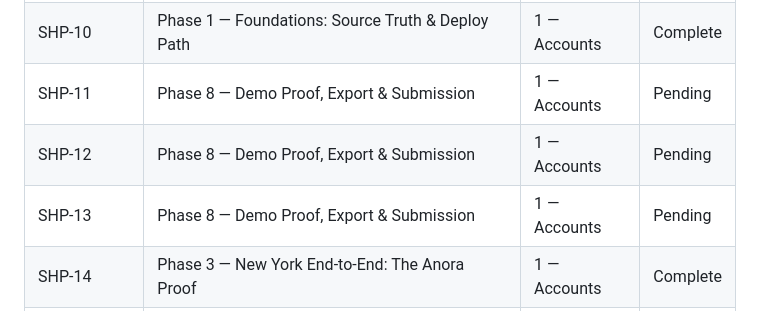
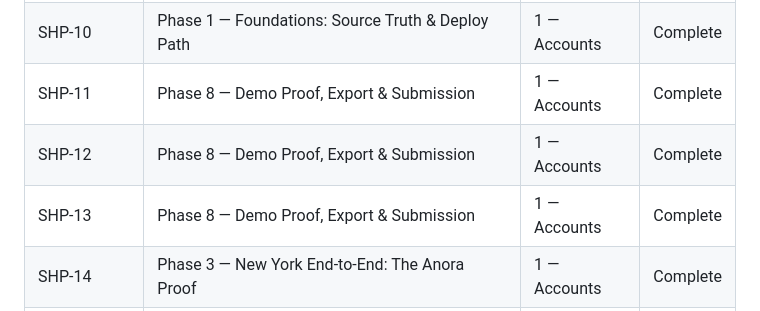
Before and after one commit to lyfedev/productionfinance, a Markdown page: .planning/REQUIREMENTS.md, the part around one of its changes. Drawn GitHub-style.

```diff
--- a/.planning/REQUIREMENTS.md
+++ b/.planning/REQUIREMENTS.md
@@ -274,9 +274,9 @@ Every v1 requirement maps to exactly one phase in `.planning/ROADMAP.md`. No orp
 | SHP-08 | Phase 1 — Foundations: Source Truth & Deploy Path | 1 — Accounts | Complete |
 | SHP-09 | Phase 1 — Foundations: Source Truth & Deploy Path | 1 — Accounts | Complete |
 | SHP-10 | Phase 1 — Foundations: Source Truth & Deploy Path | 1 — Accounts | Complete |
-| SHP-11 | Phase 8 — Demo Proof, Export & Submission | 1 — Accounts | Pending |
-| SHP-12 | Phase 8 — Demo Proof, Export & Submission | 1 — Accounts | Pending |
-| SHP-13 | Phase 8 — Demo Proof, Export & Submission | 1 — Accounts | Pending |
+| SHP-11 | Phase 8 — Demo Proof, Export & Submission | 1 — Accounts | Complete |
+| SHP-12 | Phase 8 — Demo Proof, Export & Submission | 1 — Accounts | Complete |
+| SHP-13 | Phase 8 — Demo Proof, Export & Submission | 1 — Accounts | Complete |
 | SHP-14 | Phase 3 — New York End-to-End: The Anora Proof | 1 — Accounts | Complete |
 | DMO-01 | Phase 8 — Demo Proof, Export & Submission | 1 — Accounts | Complete |
 | DMO-02 | Phase 8 — Demo Proof, Export & Submission | 1 — Accounts | Complete |
```
Also changed, not shown: other parts of .planning/REQUIREMENTS.md (+3 -3 lines), .planning/ROADMAP.md (+2 -2 lines), .planning/STATE.md (+5 -3 lines).
